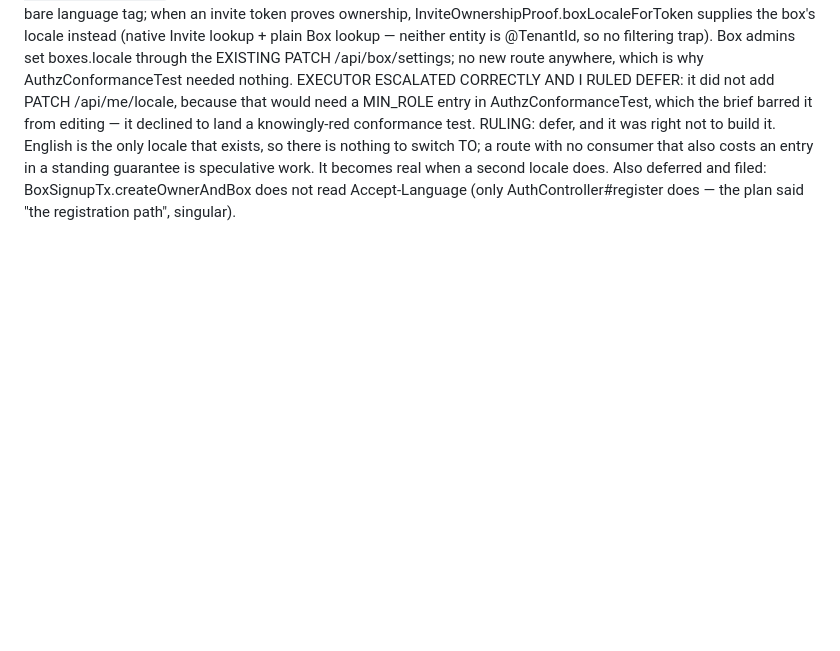
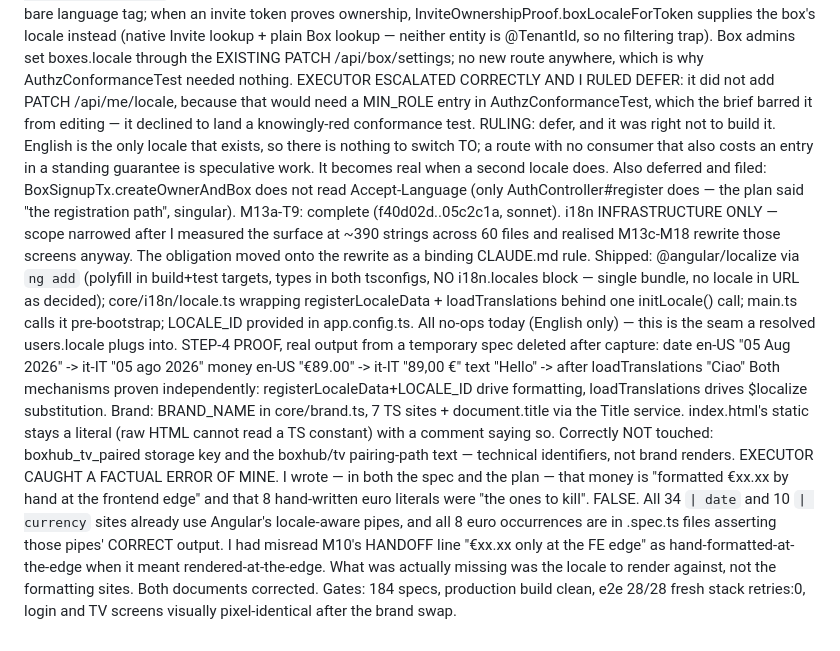
Before and after one commit to alelomo1998/boxhub, a Markdown page: .superpowers/sdd/progress.md, the part around the change. Drawn GitHub-style; blank space fills up the shorter version.

Commit message:
docs(m13a): ledger through T9; correct my currency-formatting error
The T9 executor caught a factual error I had written into both the spec
and the plan: that money is "formatted €xx.xx by hand at the frontend
edge" and that 8 hand-written euro literals needed removing.

False. All 34 | date and 10 | currency sites already use Angular's
locale-aware pipes, and all 8 euro occurrences live in .spec.ts files
asserting those pipes' correct output. I had misread M10's HANDOFF line
"€xx.xx only at the FE edge" as hand-formatted-at-the-edge when it meant
rendered-at-the-edge. What was missing was the locale to render against,
not the formatting sites.

Co-Authored-By: Claude Fable 5 <noreply@anthropic.com>

```diff
--- a/.superpowers/sdd/progress.md
+++ b/.superpowers/sdd/progress.md
@@ -495,3 +495,13 @@ M13a-T8: complete (a3723cd..786da63, sonnet). Flyway V18 adds users.locale + box
   Wiring: AuthController#register parses Accept-Language into a bare language tag; when an invite token proves ownership, InviteOwnershipProof.boxLocaleForToken supplies the box's locale instead (native Invite lookup + plain Box lookup — neither entity is @TenantId, so no filtering trap). Box admins set boxes.locale through the EXISTING PATCH /api/box/settings; no new route anywhere, which is why AuthzConformanceTest needed nothing.
   EXECUTOR ESCALATED CORRECTLY AND I RULED DEFER: it did not add PATCH /api/me/locale, because that would need a MIN_ROLE entry in AuthzConformanceTest, which the brief barred it from editing — it declined to land a knowingly-red conformance test. RULING: defer, and it was right not to build it. English is the only locale that exists, so there is nothing to switch TO; a route with no consumer that also costs an entry in a standing guarantee is speculative work. It becomes real when a second locale does.
   Also deferred and filed: BoxSignupTx.createOwnerAndBox does not read Accept-Language (only AuthController#register does — the plan said "the registration path", singular).
+M13a-T9: complete (f40d02d..05c2c1a, sonnet). i18n INFRASTRUCTURE ONLY — scope narrowed after I measured the surface at ~390 strings across 60 files and realised M13c-M18 rewrite those screens anyway. The obligation moved onto the rewrite as a binding CLAUDE.md rule.
+  Shipped: @angular/localize via `ng add` (polyfill in build+test targets, types in both tsconfigs, NO i18n.locales block — single bundle, no locale in URL as decided); core/i18n/locale.ts wrapping registerLocaleData + loadTranslations behind one initLocale() call; main.ts calls it pre-bootstrap; LOCALE_ID provided in app.config.ts. All no-ops today (English only) — this is the seam a resolved users.locale plugs into.
+  STEP-4 PROOF, real output from a temporary spec deleted after capture:
+    date  en-US "05 Aug 2026"  -> it-IT "05 ago 2026"
+    money en-US "€89.00"       -> it-IT "89,00 €"
+    text  "Hello"              -> after loadTranslations "Ciao"
+  Both mechanisms proven independently: registerLocaleData+LOCALE_ID drive formatting, loadTranslations drives $localize substitution.
+  Brand: BRAND_NAME in core/brand.ts, 7 TS sites + document.title via the Title service. index.html's static <title> stays a literal (raw HTML cannot read a TS constant) with a comment saying so. Correctly NOT touched: boxhub_tv_paired storage key and the boxhub/tv pairing-path text — technical identifiers, not brand renders.
+  EXECUTOR CAUGHT A FACTUAL ERROR OF MINE. I wrote — in both the spec and the plan — that money is "formatted €xx.xx by hand at the frontend edge" and that 8 hand-written euro literals were "the ones to kill". FALSE. All 34 `| date` and 10 `| currency` sites already use Angular's locale-aware pipes, and all 8 euro occurrences are in .spec.ts files asserting those pipes' CORRECT output. I had misread M10's HANDOFF line "€xx.xx only at the FE edge" as hand-formatted-at-the-edge when it meant rendered-at-the-edge. What was actually missing was the locale to render against, not the formatting sites. Both documents corrected.
+  Gates: 184 specs, production build clean, e2e 28/28 fresh stack retries:0, login and TV screens visually pixel-identical after the brand swap.
```
Also changed, not shown: 2 other files.
